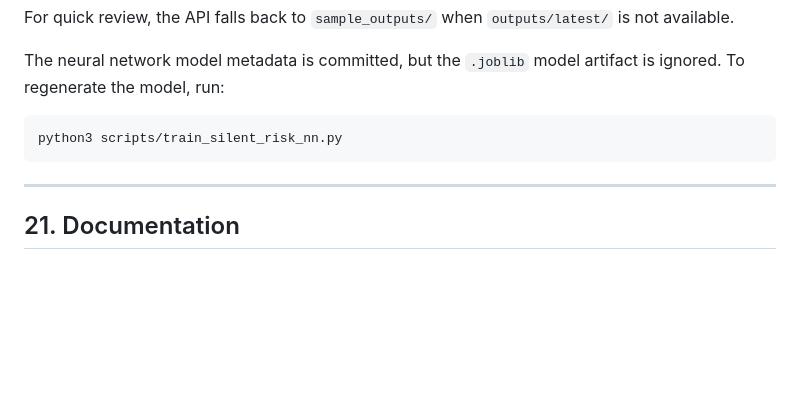
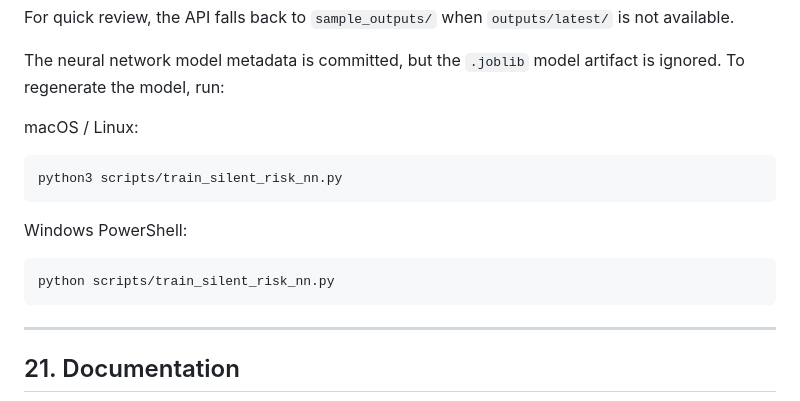
Before and after one commit to cloud-driver/silent-disaster-zone-api, a Markdown page: README.md, the part around one of its changes. Rendered like a GitHub page; blank space fills up the shorter version.

````diff
--- a/README.md
+++ b/README.md
@@ -551,8 +636,16 @@ For quick review, the API falls back to `sample_outputs/` when `outputs/latest/`
 
 The neural network model metadata is committed, but the `.joblib` model artifact is ignored. To regenerate the model, run:
 
+macOS / Linux:
+
 ```bash
 python3 scripts/train_silent_risk_nn.py
+```
+
+Windows PowerShell:
+
+```powershell
+python scripts/train_silent_risk_nn.py
 ```
 
 ---
````
Also changed, not shown: other parts of README.md (+89 -4 lines).
